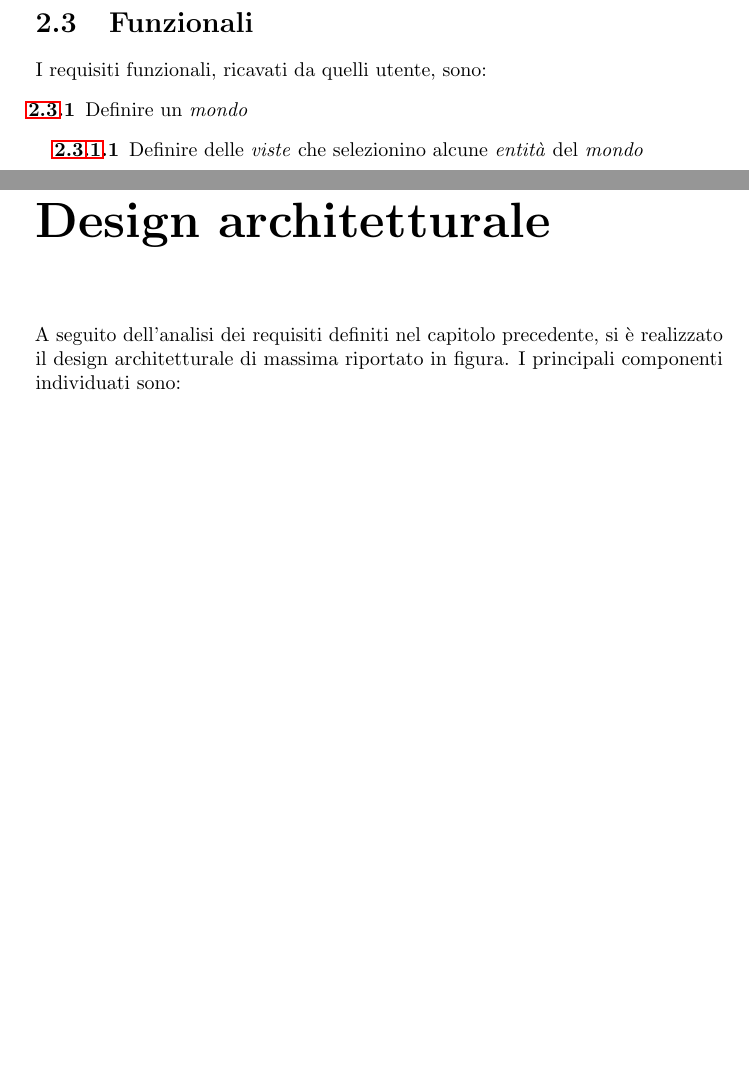
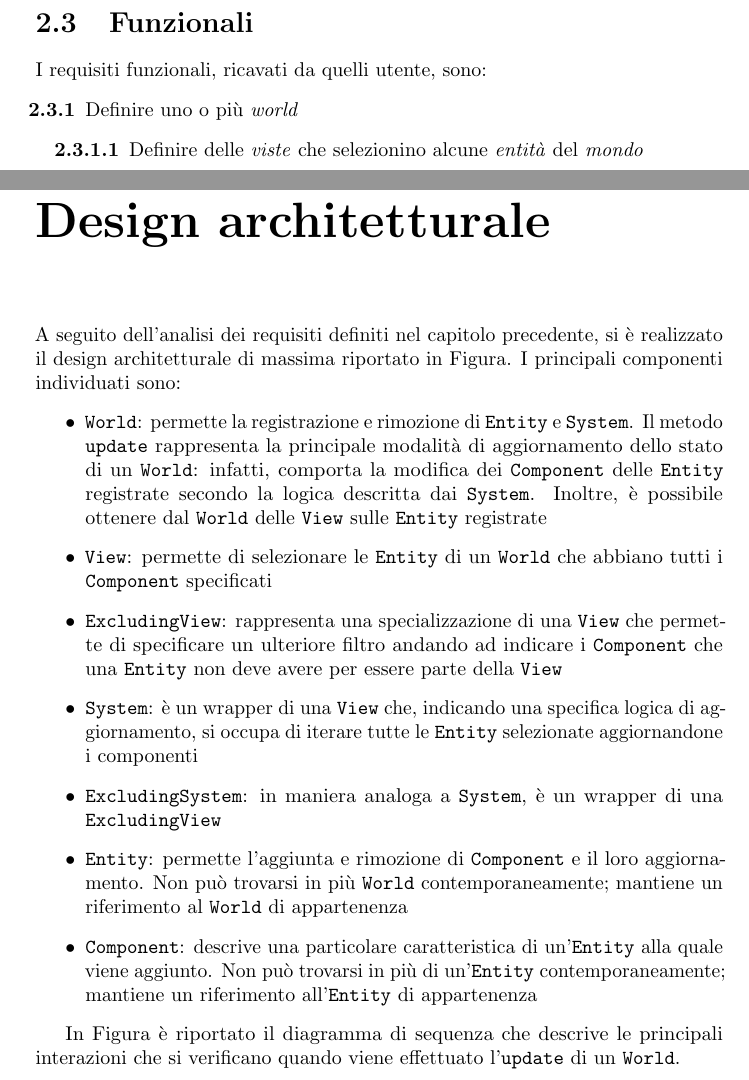
Before and after one commit to atedeg/ecscala, a LaTeX document (doc/ecscala-report.tex, which reads doc/2-requirments.tex, doc/3-architectural-design.tex): two parts of pages 6 and 8 of 11, joined at a grey line, cut so that both start at the same text, the shorter picture padded with empty space. Compiled offline with pdfLaTeX.

Commit message:
Add design architecture to report
Close #21

```diff
--- a/doc/2-requirments.tex
+++ b/doc/2-requirments.tex
@@ -41,7 +41,7 @@ In particolare:
 \section{Funzionali}\label{sec:funzionali}
 I requisiti funzionali, ricavati da quelli utente, sono:
 \begin{enumerate}[label=\textbf{\ref{sec:funzionali}.\arabic*}]
-    \item \label{itm:f1} Definire un \textit{mondo}
+    \item \label{itm:f1} Definire uno o più \textit{world}
     \begin{enumerate}[label=\textbf{\ref{itm:f1}.\arabic*}]
         \item \label{itm:ff1} Definire delle \textit{viste} che selezionino alcune \textit{entità} del \textit{mondo}
         \item \label{itm:ff2} Far avanzare lo stato del \textit{mondo}, comportando l'aggiornamento delle sue \textit{entità}
--- a/doc/3-architectural-design.tex
+++ b/doc/3-architectural-design.tex
@@ -1,4 +1,21 @@
 \chapter{Design architetturale}\label{ch:design-architetturale}
 A seguito dell'analisi dei requisiti definiti nel capitolo precedente, si è realizzato il design architetturale
-di massima riportato in figura.
+di massima riportato in Figura.
 I principali componenti individuati sono:
+\begin{itemize}
+    \item \texttt{World}: permette la registrazione e rimozione di \texttt{Entity} e \texttt{System}.
+    Il metodo \texttt{update} rappresenta la principale modalità di aggiornamento dello stato di un \texttt{World}: infatti, comporta la modifica dei \texttt{Component} delle \texttt{Entity} registrate secondo la logica descritta dai \texttt{System}.
+    Inoltre, è possibile ottenere dal \texttt{World} delle \texttt{View} sulle \texttt{Entity} registrate
+    \item \texttt{View}: permette di selezionare le \texttt{Entity} di un \texttt{World} che abbiano tutti i \texttt{Component} specificati
+    \item \texttt{ExcludingView}: rappresenta una specializzazione di una \texttt{View} che permette di specificare un ulteriore filtro andando ad indicare i \texttt{Component} che una \texttt{Entity} non deve avere per essere parte della \texttt{View}
+    \item \texttt{System}: è un wrapper di una \texttt{View} che, indicando una specifica logica di aggiornamento, si occupa di iterare tutte le \texttt{Entity} selezionate aggiornandone i componenti
+    \item \texttt{ExcludingSystem}: in maniera analoga a \texttt{System}, è un wrapper di una \texttt{ExcludingView}
+    \item \texttt{Entity}: permette l'aggiunta e rimozione di \texttt{Component} e il loro aggiornamento.
+    Non può trovarsi in più \texttt{World} contemporaneamente;
+    mantiene un riferimento al \texttt{World} di appartenenza
+    \item \texttt{Component}: descrive una particolare caratteristica di un'\texttt{Entity} alla quale viene aggiunto.
+    Non può trovarsi in più di un'\texttt{Entity} contemporaneamente;
+    mantiene un riferimento all'\texttt{Entity} di appartenenza
+\end{itemize}
+
+In Figura è riportato il diagramma di sequenza che descrive le principali interazioni che si verificano quando viene effettuato l'\texttt{update} di un \texttt{World}.
--- a/doc/ecscala-report.tex
+++ b/doc/ecscala-report.tex
@@ -2,7 +2,7 @@
 %! Date = 8/5/21
 
 % Preamble
-\documentclass[final]{report}
+\documentclass[draft]{report}
 
 % Packages
 \usepackage[utf8]{inputenc}
@@ -18,6 +18,7 @@
 \usepackage{float}
 \usepackage[backend=biber]{biblatex}
 \usepackage{hyperref}
+\usepackage{textcomp}
 %\usepackage{iso}
 
 \addbibresource{ecscala-report.bib}
```
Also changed, not shown: doc/2-requirments.tex (4 more changed lines).
